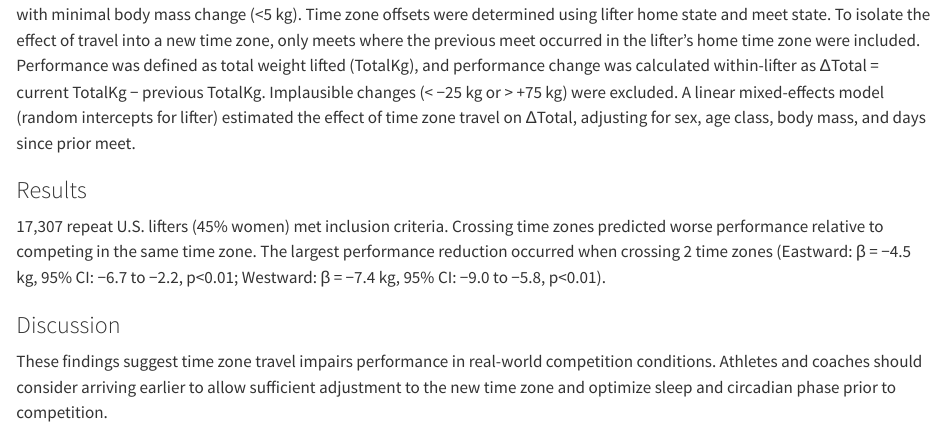
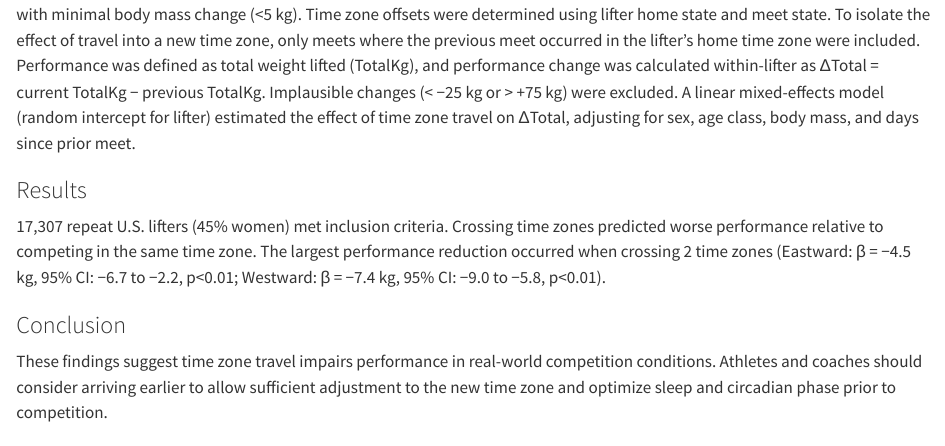
Before and after one commit to JasonDude16/OPL-time-zone-travel, a Quarto document (analysis/OPL-time-zone-travel.qmd): the page in a window 1100 px wide, from 710 px down. Rendered offline with R 4.5, knitr and Pandoc in place of Quarto, with nearby package versions; some code elsewhere in the file could not run offline.

Commit message:
submitted version

```diff
--- a/analysis/OPL-time-zone-travel.qmd
+++ b/analysis/OPL-time-zone-travel.qmd
@@ -27,13 +27,13 @@ To determine whether the number and direction of time zones crossed before compe
 
 ### Methods
 
-Public meet results were obtained from the OpenPowerlifting database. Inclusion criteria: U.S. men and women (24–64 y), raw USAPL/USPA squat-bench-deadlift (SBD) events held in the U.S., valid attempts in all three lifts, and ≥2 meets within 30–365 days with minimal body mass change (\<5 kg). Time zone offsets were determined using lifter home state and meet state. To isolate the effect of travel into a new time zone, only meets where the previous meet occurred in the lifter’s home time zone were included. Performance was defined as total weight lifted (TotalKg), and performance change was calculated within-lifter as ΔTotal = current TotalKg − previous TotalKg. Implausible changes (\< −25 kg or \> +75 kg) were excluded. A linear mixed-effects model (random intercepts for lifter) estimated the effect of time zone travel on ΔTotal, adjusting for sex, age class, body mass, and days since prior meet.
+Public meet results were obtained from the OpenPowerlifting database. Inclusion criteria: U.S. men and women (24-64 y), raw USAPL/USPA squat-bench-deadlift (SBD) events held in the U.S., valid attempts in all three lifts, and ≥2 meets within 30-365 days with minimal body mass change (\<5 kg). Time zone offsets were determined using lifter home state and meet state. To isolate the effect of travel into a new time zone, only meets where the previous meet occurred in the lifter’s home time zone were included. Performance was defined as total weight lifted (TotalKg), and performance change was calculated within-lifter as ΔTotal = current TotalKg − previous TotalKg. Implausible changes (\< −25 kg or \> +75 kg) were excluded. A linear mixed-effects model (random intercept for lifter) estimated the effect of time zone travel on ΔTotal, adjusting for sex, age class, body mass, and days since prior meet.
 
 ### Results
 
 17,307 repeat U.S. lifters (45% women) met inclusion criteria. Crossing time zones predicted worse performance relative to competing in the same time zone. The largest performance reduction occurred when crossing 2 time zones (Eastward: β = −4.5 kg, 95% CI: −6.7 to −2.2, p\<0.01; Westward: β = −7.4 kg, 95% CI: −9.0 to −5.8, p\<0.01).
 
-### Discussion
+### Conclusion
 
 These findings suggest time zone travel impairs performance in real-world competition conditions. Athletes and coaches should consider arriving earlier to allow sufficient adjustment to the new time zone and optimize sleep and circadian phase prior to competition.
 
```
Also changed, not shown: analysis/OPL-time-zone-travel.html (added), 1 other file.
